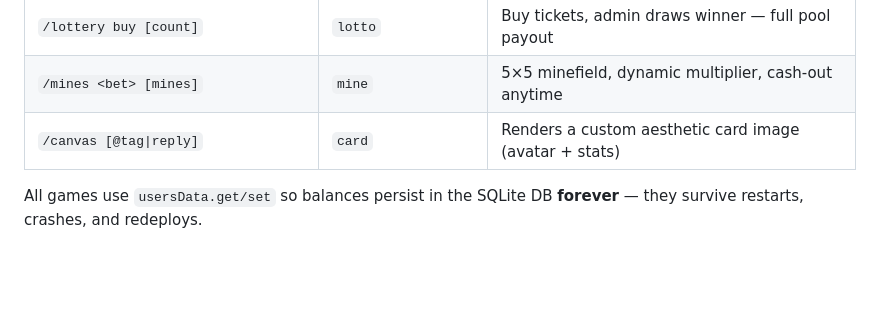
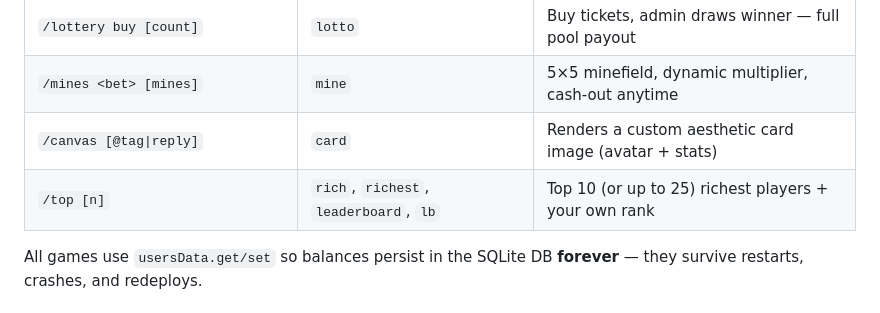
Before and after one commit to edrez1/Greatest-Bot-Of-All-Time-2026, a Markdown page: replit.md, the part around the change. GitHub-like rendering; blank space fills up the shorter version.

Commit message:
docs: add /top leaderboard command to README table

```diff
--- a/replit.md
+++ b/replit.md
@@ -16,6 +16,7 @@ A fork of Goat-Bot-V2 (NTKhang) hardened for the Greatest-Bot-Of-All-Time-2026 r
 | `/lottery buy [count]` | `lotto` | Buy tickets, admin draws winner — full pool payout |
 | `/mines <bet> [mines]` | `mine` | 5×5 minefield, dynamic multiplier, cash-out anytime |
 | `/canvas [@tag\|reply]` | `card` | Renders a custom aesthetic card image (avatar + stats) |
+| `/top [n]` | `rich`, `richest`, `leaderboard`, `lb` | Top 10 (or up to 25) richest players + your own rank |
 
 All games use `usersData.get/set` so balances persist in the SQLite DB **forever** — they survive restarts, crashes, and redeploys.
 
```
